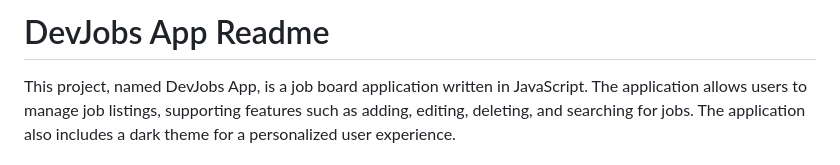
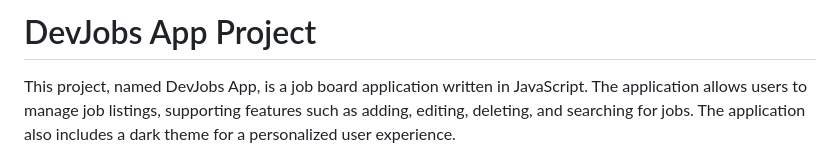
Before and after one commit to RzayevTaleh01/DevJobs_Project, a Markdown page: readme.md, the part around the change. GitHub-like rendering.

Commit message:
updated readme md

```diff
--- a/readme.md
+++ b/readme.md
@@ -1,4 +1,4 @@
-# DevJobs App Readme
+# DevJobs App Project
 
 This project, named DevJobs App, is a job board application written in JavaScript. The application allows users to manage job listings, supporting features such as adding, editing, deleting, and searching for jobs. The application also includes a dark theme for a personalized user experience.
 <br>
```
